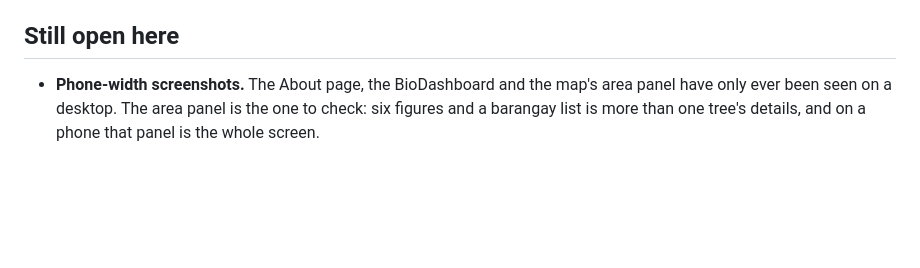
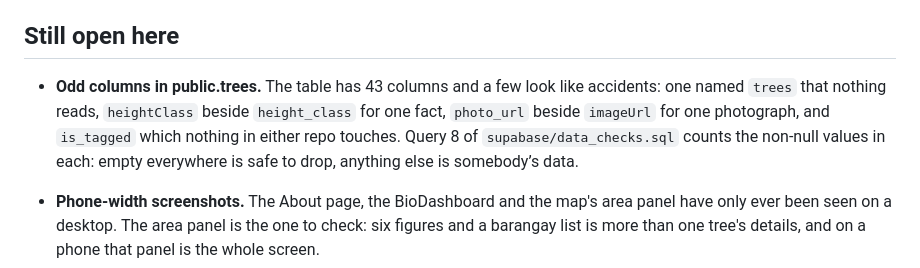
Before and after one commit to UjeiRakstar/menro-tree-inventory-web, a Markdown page: PARKED.md, the part around the change. Rendered like a GitHub page; blank space fills up the shorter version.

Commit message:
docs: park the public.trees column cleanup
Co-Authored-By: Claude Opus 5 <noreply@anthropic.com>

```diff
--- a/PARKED.md
+++ b/PARKED.md
@@ -40,6 +40,13 @@ Last read through: 10 October 2026.
 
 ## Still open here
 
+- **Odd columns in public.trees.** The table has 43 columns and a few look
+  like accidents: one named `trees` that nothing reads, `heightClass`
+  beside `height_class` for one fact, `photo_url` beside `imageUrl` for one
+  photograph, and `is_tagged` which nothing in either repo touches. Query 8
+  of `supabase/data_checks.sql` counts the non-null values in each: empty
+  everywhere is safe to drop, anything else is somebody’s data.
+
 - **Phone-width screenshots.** The About page, the BioDashboard and the map's
   area panel have only ever been seen on a desktop. The area panel is the one
   to check: six figures and a barangay list is more than one tree's details,
```
